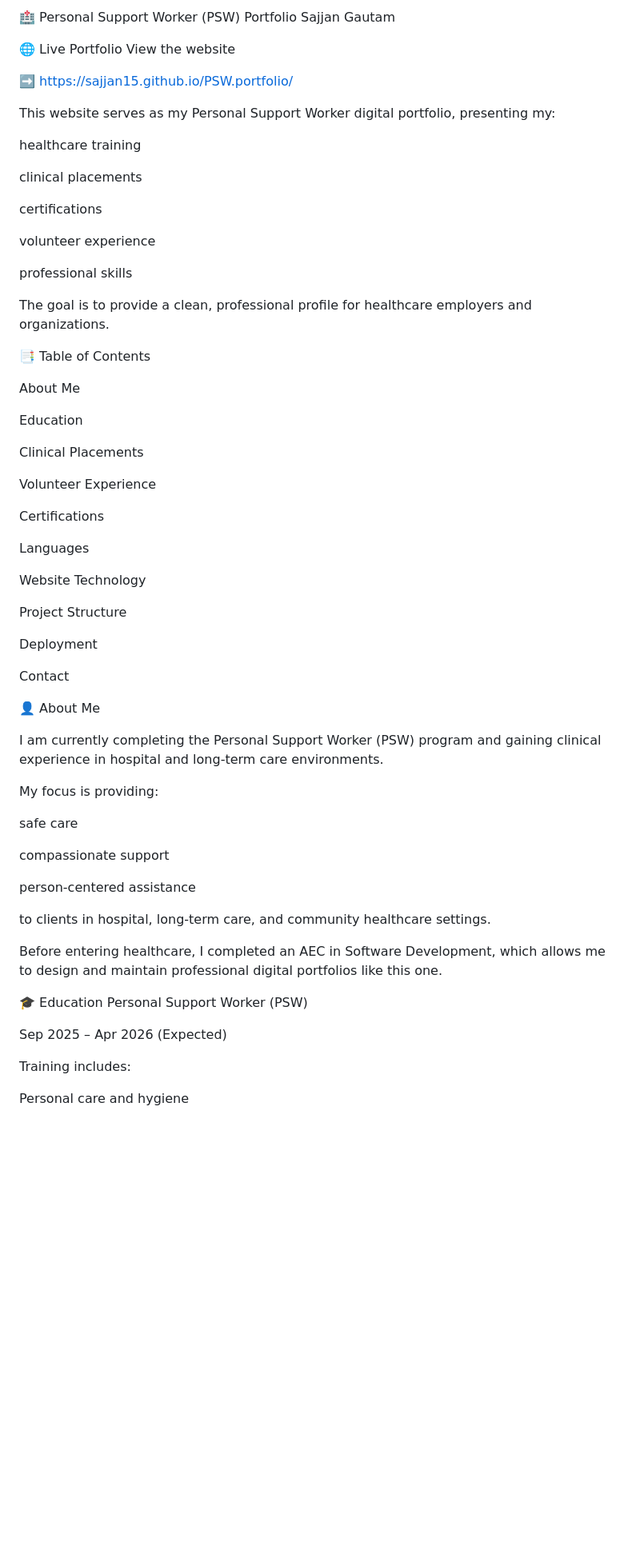
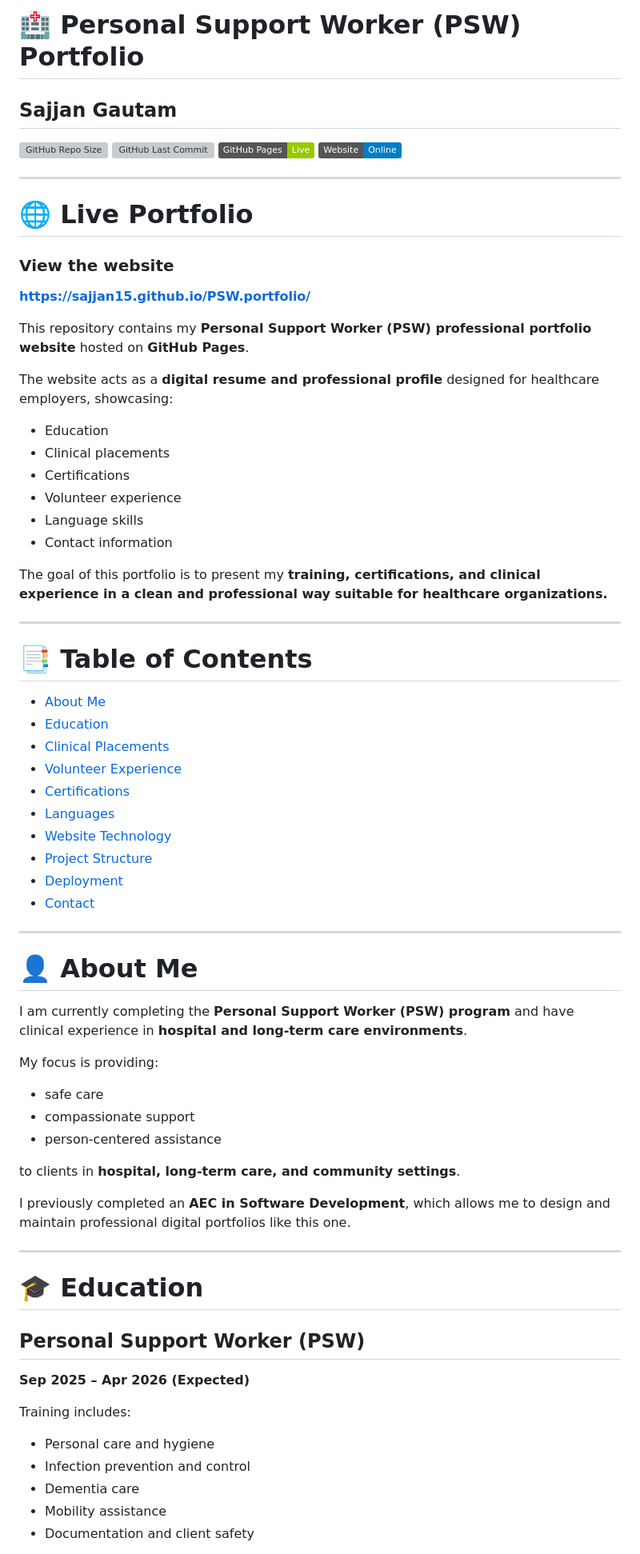
Before and after one commit to sajjan15/PSW.portfolio, a Markdown page: README.md, the part around one of its changes. Shown at 80% size. Rendered like a GitHub page; badges without logos; blank space fills up the shorter version; grey boxes are pictures that could not be loaded.

```diff
--- a/README.md
+++ b/README.md
@@ -1,76 +1,76 @@
-🏥 Personal Support Worker (PSW) Portfolio
-Sajjan Gautam
+# 🏥 Personal Support Worker (PSW) Portfolio
+## Sajjan Gautam
 
+![GitHub Repo Size](https://img.shields.io/github/repo-size/sajjan15/PSW.portfolio)
+![GitHub Last Commit](https://img.shields.io/github/last-commit/sajjan15/PSW.portfolio)
+![GitHub Pages](https://img.shields.io/badge/GitHub%20Pages-Live-green)
+![Website Status](https://img.shields.io/badge/Website-Online-blue)
 
+---
 
+# 🌐 Live Portfolio
 
+### View the website
 
+**https://sajjan15.github.io/PSW.portfolio/**
 
+This repository contains my **Personal Support Worker (PSW) professional portfolio website** hosted on **GitHub Pages**.
 
+The website acts as a **digital resume and professional profile** designed for healthcare employers, showcasing:
 
-🌐 Live Portfolio
-View the website
+- Education
+- Clinical placements
+- Certifications
+- Volunteer experience
+- Language skills
+- Contact information
 
-➡️ https://sajjan15.github.io/PSW.portfolio/
+The goal of this portfolio is to present my **training, certifications, and clinical experience in a clean and professional way suitable for healthcare organizations.**
 
-This website serves as my Personal Support Worker digital portfolio, presenting my:
+---
 
-healthcare training
+# 📑 Table of Contents
 
-clinical placements
+- [About Me](#about-me)
+- [Education](#education)
+- [Clinical Placements](#clinical-placements)
+- [Volunteer Experience](#volunteer-experience)
+- [Certifications](#certifications)
+- [Languages](#languages)
+- [Website Technology](#website-technology)
+- [Project Structure](#project-structure)
+- [Deployment](#deployment)
+- [Contact](#contact)
 
-certifications
+---
 
-volunteer experience
+# 👤 About Me
 
-professional skills
-
-The goal is to provide a clean, professional profile for healthcare employers and organizations.
-
-📑 Table of Contents
-
-About Me
-
-Education
-
-Clinical Placements
-
-Volunteer Experience
-
-Certifications
-
-Languages
-
-Website Technology
-
-Project Structure
-
-Deployment
-
-Contact
-
-👤 About Me
-
-I am currently completing the Personal Support Worker (PSW) program and gaining clinical experience in hospital and long-term care environments.
+I am currently completing the **Personal Support Worker (PSW) program** and have clinical experience in **hospital and long-term care environments**.
 
 My focus is providing:
 
-safe care
+- safe care
+- compassionate support
+- person-centered assistance
 
-compassionate support
+to clients in **hospital, long-term care, and community settings**.
 
-person-centered assistance
+I previously completed an **AEC in Software Development**, which allows me to design and maintain professional digital portfolios like this one.
 
-to clients in hospital, long-term care, and community healthcare settings.
+---
 
-Before entering healthcare, I completed an AEC in Software Development, which allows me to design and maintain professional digital portfolios like this one.
+# 🎓 Education
 
-🎓 Education
-Personal Support Worker (PSW)
+## Personal Support Worker (PSW)
 
-Sep 2025 – Apr 2026 (Expected)
+**Sep 2025 – Apr 2026 (Expected)**
 
 Training includes:
 
-Personal care and hygiene
+- Personal care and hygiene
+- Infection prevention and control
+- Dementia care
+- Mobility assistance
+- Documentation and client safety
 
```
Also changed, not shown: other parts of README.md (+84 -107 lines).
